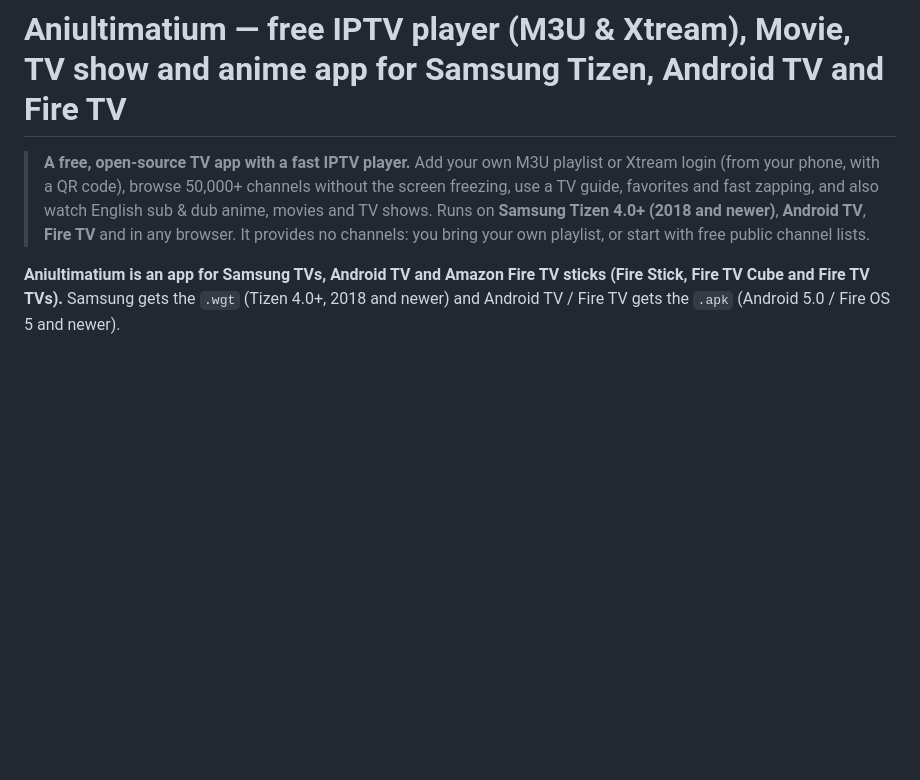
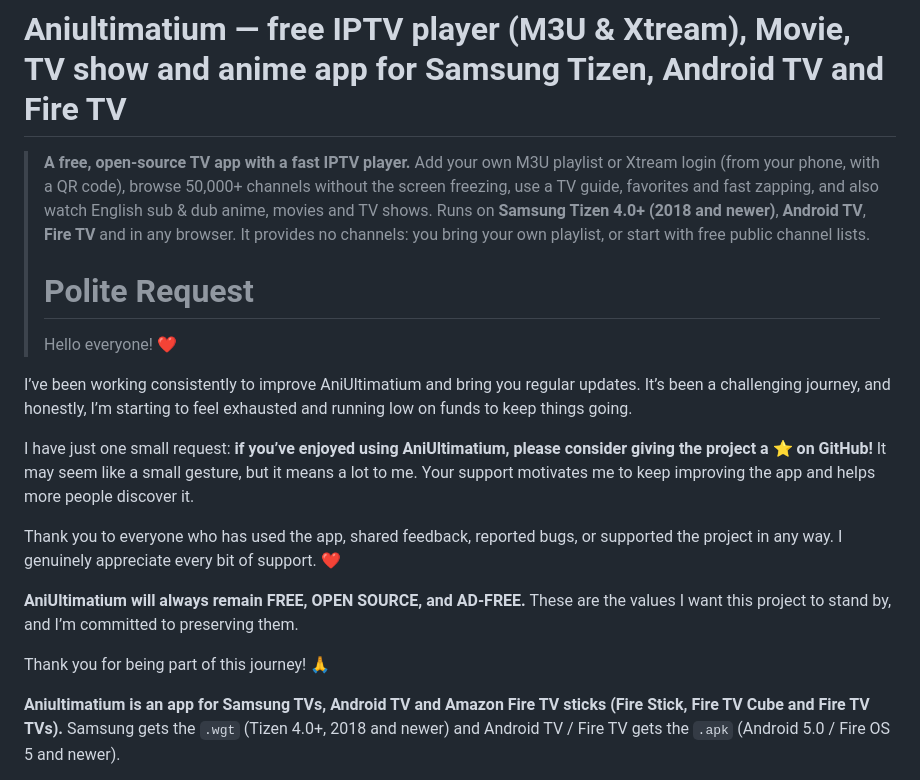
Before and after one commit to AdvaithAvinash/AniUltimatium, a Markdown page: README.md, the part around the change. GitHub-like rendering; blank space fills up the shorter version.

```diff
--- a/README.md
+++ b/README.md
@@ -3,6 +3,19 @@
 > **A free, open-source TV app with a fast IPTV player.** Add your own M3U playlist or Xtream login (from your phone, with a QR code), browse 50,000+ channels without the screen freezing,
 > use a TV guide, favorites and fast zapping, and also watch English sub & dub anime, movies and TV shows. Runs on **Samsung Tizen 4.0+ (2018 and newer)**, **Android TV**, **Fire TV** and in any browser.
 > It provides no channels: you bring your own playlist, or start with free public channel lists.
+>
+> # Polite Request
+> Hello everyone! ❤️
+
+I’ve been working consistently to improve AniUltimatium and bring you regular updates. It’s been a challenging journey, and honestly, I’m starting to feel exhausted and running low on funds to keep things going.
+
+I have just one small request: **if you’ve enjoyed using AniUltimatium, please consider giving the project a ⭐ on GitHub!** It may seem like a small gesture, but it means a lot to me. Your support motivates me to keep improving the app and helps more people discover it.
+
+Thank you to everyone who has used the app, shared feedback, reported bugs, or supported the project in any way. I genuinely appreciate every bit of support. ❤️
+
+**AniUltimatium will always remain FREE, OPEN SOURCE, and AD-FREE.** These are the values I want this project to stand by, and I’m committed to preserving them.
+
+Thank you for being part of this journey! 🙏
 
 **Aniultimatium is an app for Samsung TVs, Android TV and Amazon Fire TV sticks (Fire Stick, Fire TV Cube and Fire TV TVs).** Samsung gets the `.wgt` (Tizen 4.0+, 2018 and newer) and Android TV / Fire TV gets the `.apk` (Android 5.0 / Fire OS 5 and newer).
 
```
